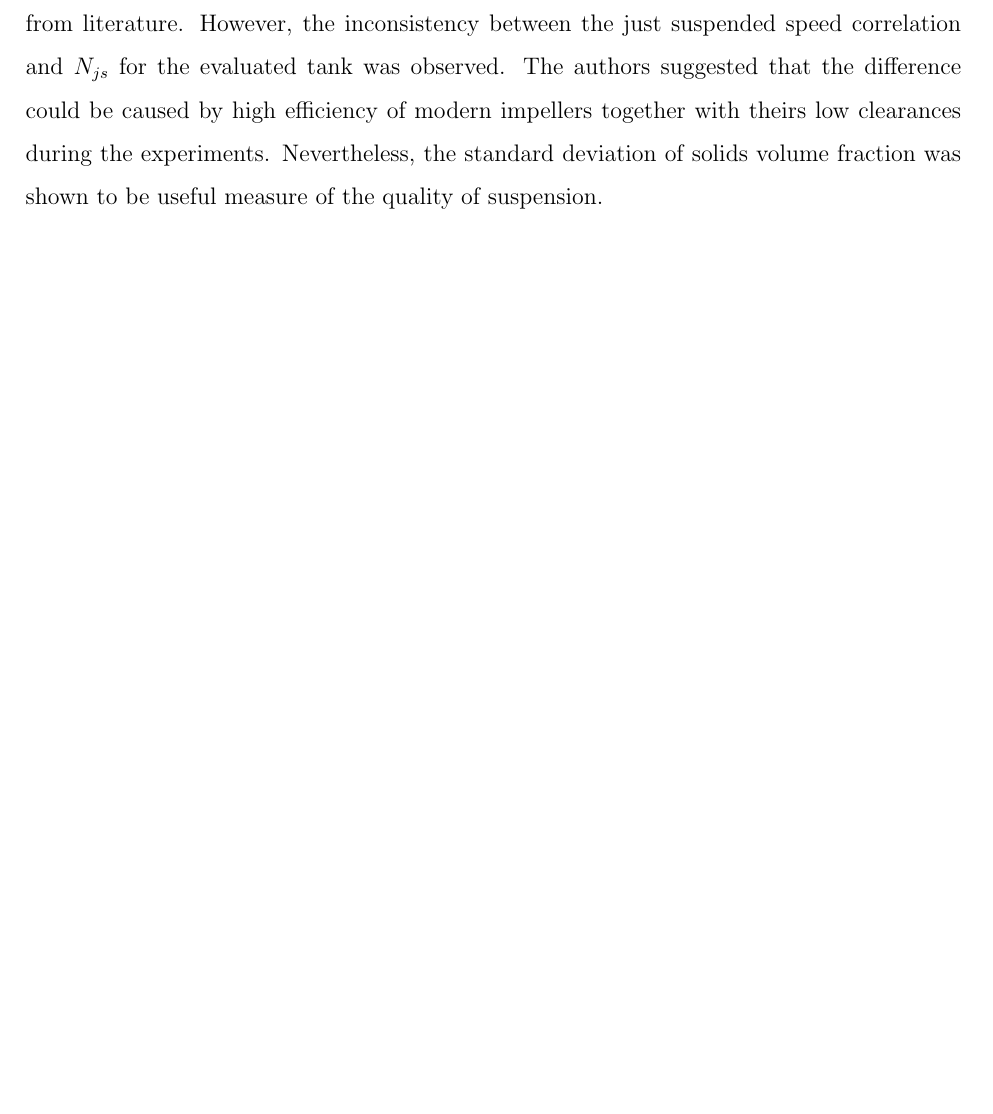
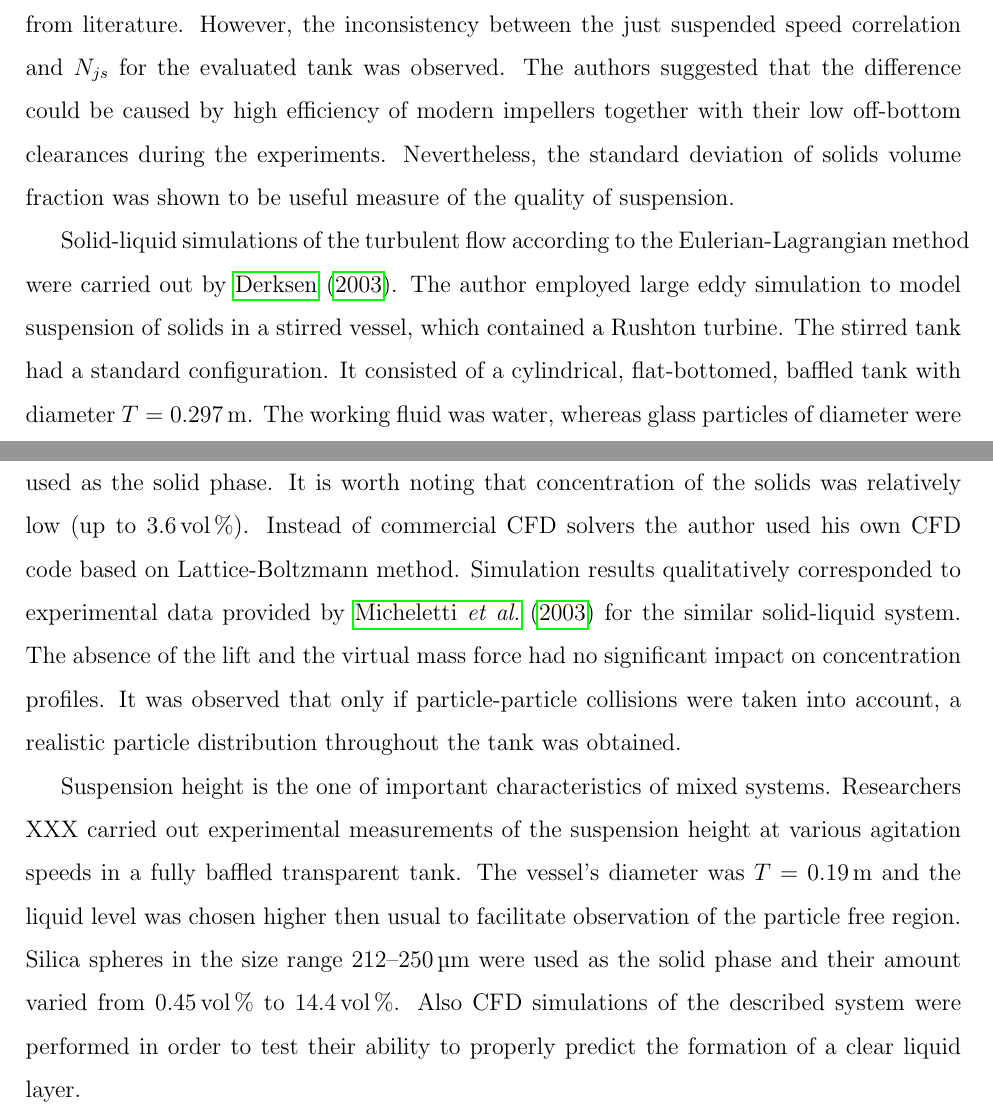
Before and after one commit to tantecky/thesis, a LaTeX thesis (anteckyt.tex, which reads review.tex): part of page 8 of 10 before the commit and two parts of pages 8 and 9 of 11 after it, the two joined at a grey line, cut so that both start at the same text, the shorter picture padded with empty space. Compiled offline with pdfLaTeX.

Commit message:
review updated

```diff
--- a/review.tex
+++ b/review.tex
@@ -11,2 +11,6 @@ While the single-phase flow in agitated vessels has been investigated thoroughly
 
-Another way how to simulate suspension of solids is using the Eulerian-Granular multiphase model. This technique was employed by \citet{oshi02} to study the distribution of solids in a stirred tank, where concentration of particles varied from \volproc{0.5} to \volproc{50}. In addition, the authors determined quality of suspension (i.e. standard deviation of concentration), its height and the mixing time in the liquid phase. The investigated system was a cylindrical vessel with a four-bladed pitched blade turbine. Due to simplicity the computational grid was set up as two-dimensional axisymmetric model, which reduced computation time by a significant amount. Turbulence was modeled using the standard \keps{} approach and the granular viscosity was expressed by a correlation designed by \citet{syam93}. The obtained results were in the good agreement with experimental data from literature. However, the inconsistency between the just suspended speed correlation and $N_{js}$ for the evaluated tank was observed. The authors suggested that the difference could be caused by high efficiency of modern impellers together with theirs low clearances during the experiments. Nevertheless, the standard deviation of solids volume fraction was shown to be useful measure of the quality of suspension.
+Another way how to simulate suspension of solids is using the Eulerian-Granular multiphase model. This technique was employed by \citet{oshi02} to study the distribution of solids in a stirred tank, where concentration of particles varied from \volproc{0.5} to \volproc{50}. In addition, the authors determined quality of suspension (i.e. standard deviation of concentration), its height and the mixing time in the liquid phase. The investigated system was a cylindrical vessel with a four-bladed pitched blade turbine. Due to simplicity the computational grid was set up as two-dimensional axisymmetric model, which reduced computation time by a significant amount. Turbulence was modeled using the standard \keps{} approach and the granular viscosity was expressed by a correlation designed by \citet{syam93}. The obtained results were in the good agreement with experimental data from literature. However, the inconsistency between the just suspended speed correlation and $N_{js}$ for the evaluated tank was observed. The authors suggested that the difference could be caused by high efficiency of modern impellers together with their low off-bottom clearances during the experiments. Nevertheless, the standard deviation of solids volume fraction was shown to be useful measure of the quality of suspension.
+
+Solid-liquid simulations of the turbulent flow according to the Eulerian-Lagrangian method were carried out by \citet{derk03}. The author employed large eddy simulation to model suspension of solids in a stirred vessel, which contained a Rushton turbine. The stirred tank had a standard configuration. It consisted of a cylindrical, flat-bottomed, baffled tank with diameter $T=\SI{0.297}{\meter}$. The working fluid was water, whereas glass particles of diameter were used as the solid phase. It is worth noting that concentration of the solids was relatively low (up to \volproc{3.6}). Instead of commercial CFD solvers the author used his own CFD code based on Lattice-Boltzmann method. Simulation results qualitatively corresponded to experimental data provided by \citet{miche03} for the similar solid-liquid system. The absence of the lift and the virtual mass force had no significant impact on concentration profiles. It was observed that only if particle-particle collisions were taken into account, a realistic particle distribution throughout the tank was obtained.
+
+Suspension height is the one of important characteristics of mixed systems. Researchers XXX carried out experimental measurements of the suspension height at various agitation speeds in a fully baffled transparent tank. The vessel's diameter was $T=\SI{0.19}{\meter}$ and the liquid level was chosen higher then usual to facilitate observation of the particle free region. Silica spheres in the size range \num{212}--\SI{250}{\micro\meter} were used as the solid phase and their amount varied from \volproc{0.45} to \volproc{14.4}. Also CFD simulations of the described system were performed in order to test their ability to properly predict the formation of a clear liquid layer.
```
Also changed, not shown: bibliography.tex (+8 -3 lines), symbols.tex (+1 -0 lines), review.tex (2 more changed lines).
